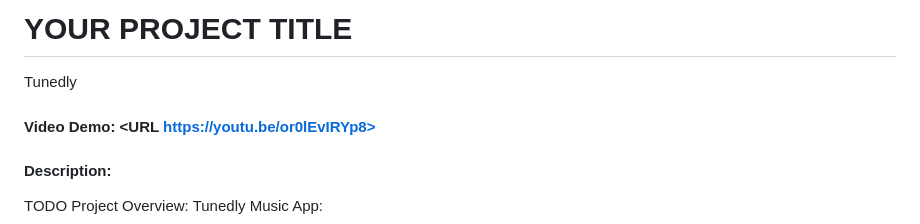
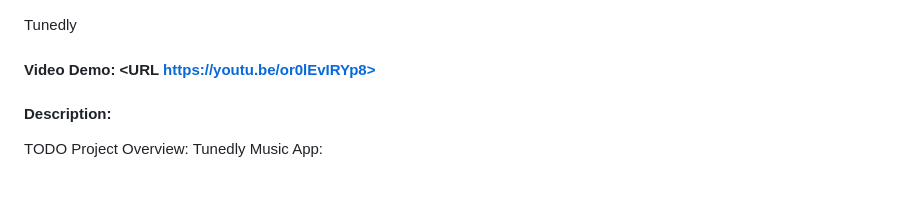
Before and after one commit to Meraj1312/Final, a Markdown page: final/README.md, the part around one of its changes. GitHub-like rendering; blank space fills up the shorter version.

```diff
--- a/final/README.md
+++ b/final/README.md
@@ -1,4 +1,3 @@
-# YOUR PROJECT TITLE
 Tunedly
 #### Video Demo:  <URL https://youtu.be/or0lEvIRYp8>
 #### Description:
```
Also changed, not shown: other parts of final/README.md (+1 -0 lines).
